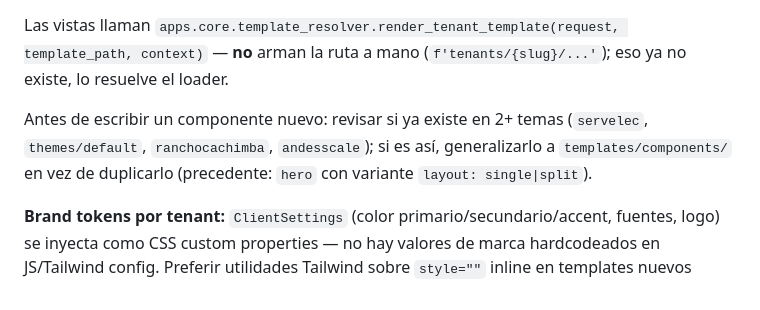
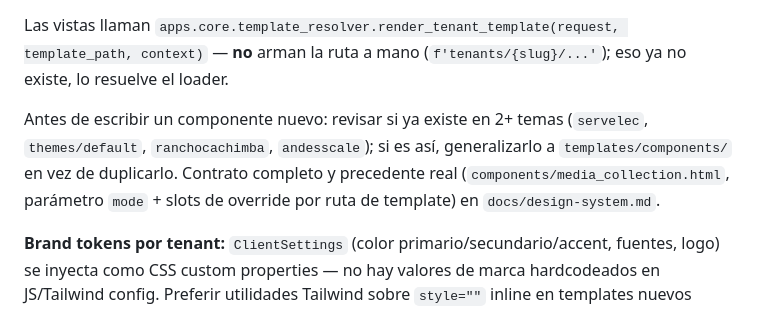
Before and after one commit to Kx24/SaasMvp, a Markdown page: CLAUDE.md, the part around the change. Rendered like a GitHub page.

```diff
--- a/CLAUDE.md
+++ b/CLAUDE.md
@@ -49,7 +49,7 @@ Dependencias de desarrollo (`ruff`, `bandit`, `coverage`, `pyyaml`) en `requirem
 
 Las vistas llaman `apps.core.template_resolver.render_tenant_template(request, template_path, context)` — **no** arman la ruta a mano (`f'tenants/{slug}/...'`); eso ya no existe, lo resuelve el loader.
 
-Antes de escribir un componente nuevo: revisar si ya existe en 2+ temas (`servelec`, `themes/default`, `ranchocachimba`, `andesscale`); si es así, generalizarlo a `templates/components/` en vez de duplicarlo (precedente: `hero` con variante `layout: single|split`).
+Antes de escribir un componente nuevo: revisar si ya existe en 2+ temas (`servelec`, `themes/default`, `ranchocachimba`, `andesscale`); si es así, generalizarlo a `templates/components/` en vez de duplicarlo. Contrato completo y precedente real (`components/media_collection.html`, parámetro `mode` + slots de override por ruta de template) en `docs/design-system.md`.
 
 **Brand tokens por tenant:** `ClientSettings` (color primario/secundario/accent, fuentes, logo) se inyecta como CSS custom properties — no hay valores de marca hardcodeados en JS/Tailwind config. Preferir utilidades Tailwind sobre `style=""` inline en templates nuevos (preferencia explícita del usuario).
 
```
Also changed, not shown: Documentacion/KANBAN_PROYECTO.md (+4 -4 lines), docs/design-system.md (added, +108 -0 lines).
